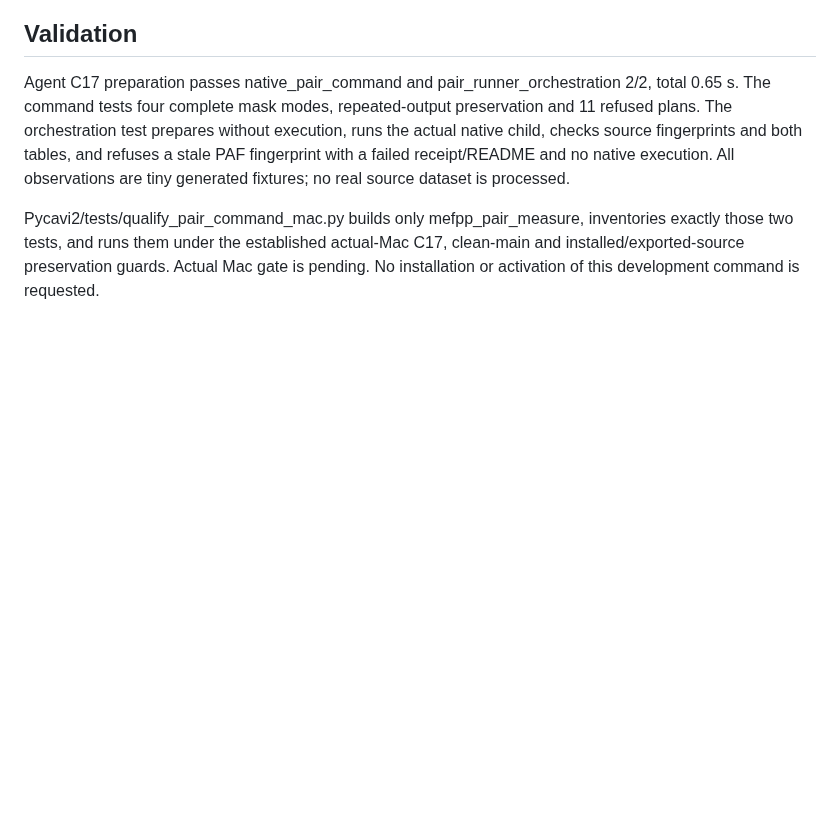
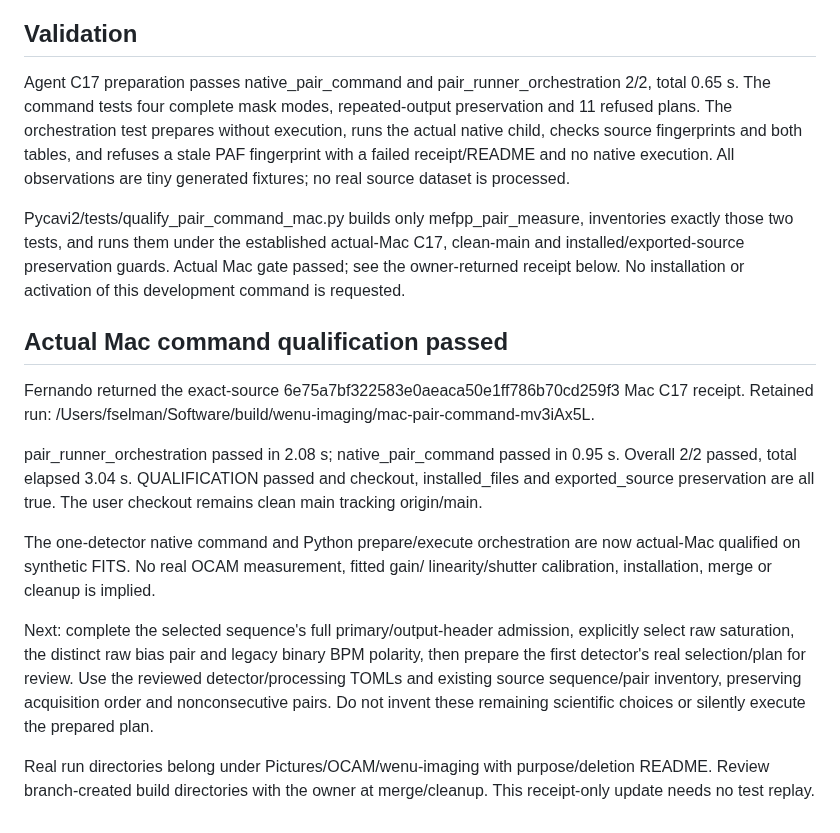
Before and after one commit to fselman/wenu-imaging, a Markdown page: docs/developer/pair-command-2026-11-03.md, the part around the change. Rendered like a GitHub page; blank space fills up the shorter version.

```diff
--- a/docs/developer/pair-command-2026-11-03.md
+++ b/docs/developer/pair-command-2026-11-03.md
@@ -114,5 +114,30 @@ generated fixtures; no real source dataset is processed.
 
 Pycavi2/tests/qualify_pair_command_mac.py builds only mefpp_pair_measure, inventories
 exactly those two tests, and runs them under the established actual-Mac C17,
-clean-main and installed/exported-source preservation guards. Actual Mac gate is
-pending. No installation or activation of this development command is requested.
+clean-main and installed/exported-source preservation guards. Actual Mac gate passed; see the owner-returned receipt below. No installation or activation of this development command is requested.
+
+## Actual Mac command qualification passed
+
+Fernando returned the exact-source 6e75a7bf322583e0aeaca50e1ff786b70cd259f3
+Mac C17 receipt. Retained run:
+/Users/fselman/Software/build/wenu-imaging/mac-pair-command-mv3iAx5L.
+
+pair_runner_orchestration passed in 2.08 s; native_pair_command passed in 0.95 s.
+Overall 2/2 passed, total elapsed 3.04 s. QUALIFICATION passed and checkout,
+installed_files and exported_source preservation are all true. The user checkout
+remains clean main tracking origin/main.
+
+The one-detector native command and Python prepare/execute orchestration are now
+actual-Mac qualified on synthetic FITS. No real OCAM measurement, fitted gain/
+linearity/shutter calibration, installation, merge or cleanup is implied.
+
+Next: complete the selected sequence's full primary/output-header admission,
+explicitly select raw saturation, the distinct raw bias pair and legacy binary
+BPM polarity, then prepare the first detector's real selection/plan for review.
+Use the reviewed detector/processing TOMLs and existing source sequence/pair
+inventory, preserving acquisition order and nonconsecutive pairs. Do not invent
+these remaining scientific choices or silently execute the prepared plan.
+
+Real run directories belong under Pictures/OCAM/wenu-imaging with purpose/deletion
+README. Review branch-created build directories with the owner at merge/cleanup.
+This receipt-only update needs no test replay.
```
Also changed, not shown: docs/developer/detector-characterization-handoff-2026-11-03.md (+26 -0 lines).
